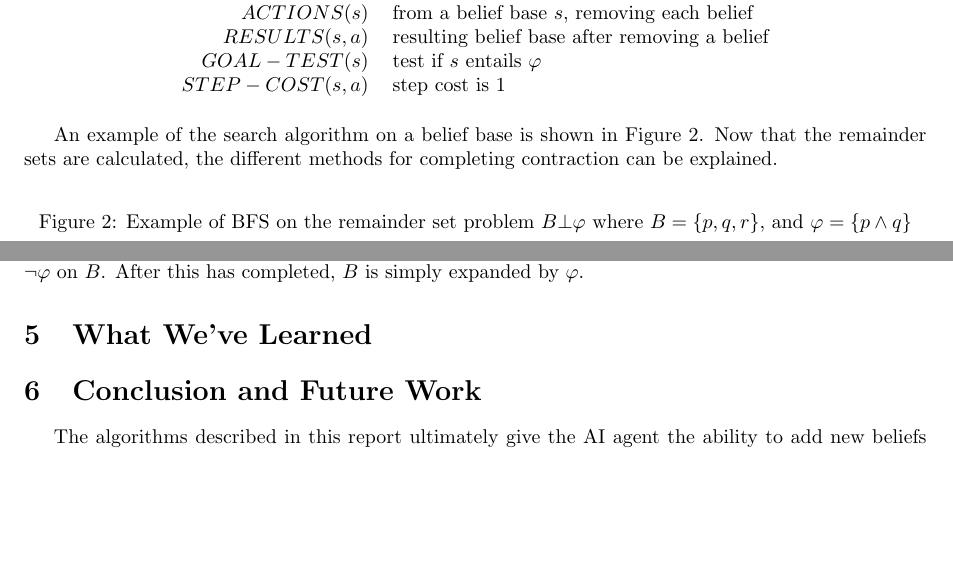
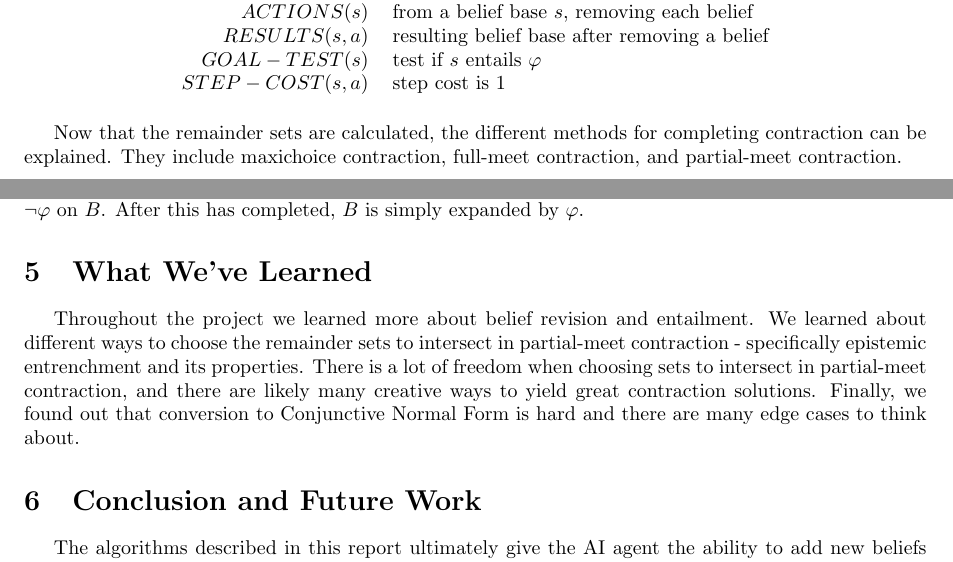
Before and after one commit to jackdreinhardt/AI-Project-2, a LaTeX document (report/report_2.tex): two parts of pages 4 and 5 of 5 before the commit and two parts of pages 4 and 5 of 6 after it, joined at a grey line, cut so that both start at the same text, the shorter picture padded with empty space. Compiled offline with pdfLaTeX.

Commit message:
added what we learned section

```diff
--- a/report/report_2.tex
+++ b/report/report_2.tex
@@ -112,13 +112,7 @@ $STEP-COST(s,a)$ & step cost is 1 \\
 \end{tabular}
 \end{table}
 
-An example of the search algorithm on a belief base is shown in Figure \ref{fig:BFS}. Now that the remainder sets are calculated, the different methods for completing contraction can be explained.
-\begin{figure}[!htb]
-\centering
-% \includegraphics[width=0.45\linewidth]{figures/img1.PNG}
-\caption{Example of BFS on the remainder set problem $B \bot\varphi$ where $B = \{p,q,r\}$, and $\varphi = \{p \wedge q\}$}
-\label{fig:BFS}
-\end{figure}
+Now that the remainder sets are calculated, the different methods for completing contraction can be explained. They include maxichoice contraction, full-meet contraction, and partial-meet contraction.
 
 \subsubsection{Maxichoice Contraction}
 \label{subsubsec:maxichoice}
@@ -138,24 +132,14 @@ The belief revision engine assigns values to beliefs based on if one belief is e
 \label{subsec:revision}
 Now that the belief revision engine has the capability to perform contraction of the three types listed in section \ref{subsec:contraction}, it is capable of performing revision. The belief revision engine takes a belief base, $\varphi$, and a contraction method. The engine then negates $\varphi$ and performs contraction of the specified method of $\neg\varphi$ on $B$. After this has completed, $B$ is simply expanded by $\varphi$.
 
-% PROOF?
-% EE1 by transitivity of entailment and ^
-% EE2 by def of alg
-% EE3 by def of alg
-% EE4
-% EE5
-
 
 \section{What We've Learned}
 \label{sec:learned}
-
+Throughout the project we learned more about belief revision and entailment. We learned about different ways to choose the remainder sets to intersect in partial-meet contraction - specifically epistemic entrenchment and its properties. There is a lot of freedom when choosing sets to intersect in partial-meet contraction, and there are likely many creative ways to yield great contraction solutions. Finally, we found out that conversion to Conjunctive Normal Form is hard and there are many edge cases to think about.
 
 \section{Conclusion and Future Work}
 \label{sec:conclusion}
-The algorithms described in this report ultimately give the AI agent the ability to add new beliefs to its belief base, remove contradictory beliefs, and check whether
-a belief is entailed by the belief base. The AI agent, however, only works with propositional logic sentences. Future work on this AI agent could include applying the
-belief revision to a specific purpose (such as Master Mind), implementing some natural language processing to represent a belief as something more meaningful than simply
-a combination of propositional logic symbols, or allowing the use of first-order logic to make the belief base representation more powerful.
+The algorithms described in this report ultimately give the AI agent the ability to add new beliefs to its belief base, remove contradictory beliefs, and check whether a belief is entailed by the belief base. The AI agent, however, only works with propositional logic sentences. Future work on this AI agent could include applying the belief revision to a specific purpose (such as Master Mind), implementing some natural language processing to represent a belief as something more meaningful than simply a combination of propositional logic symbols, or allowing the use of first-order logic to make the belief base representation more powerful.
 
 \bibliography{bib/bib}
 
```
Also changed, not shown: report/report_2.tex (4 more changed lines).
